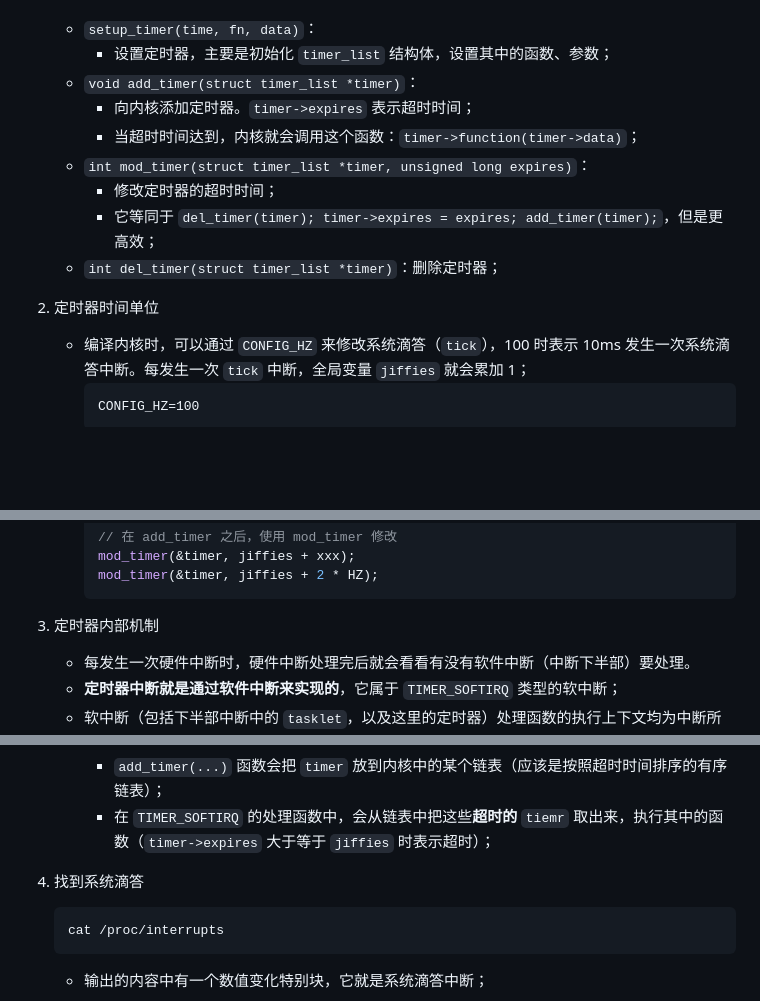
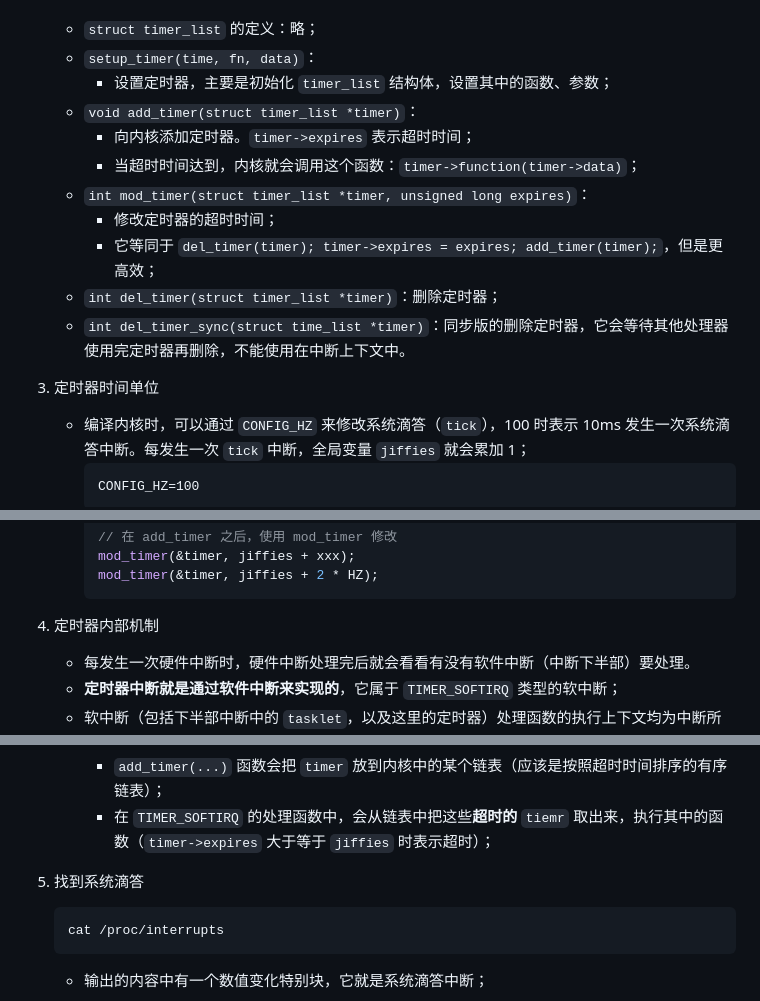
Before and after one commit to lemon89757/Note-Embedded, a Markdown page: Linux/Driver/driverBase.md, 3 parts joined by grey strips. Drawn GitHub-style; blank space fills up the shorter version.

Commit message:
add note for timer in driverBase 1. add timer sketch.

````diff
--- a/Linux/Driver/driverBase.md
+++ b/Linux/Driver/driverBase.md
@@ -553,4 +610,5 @@ APP 根据 `poll` 函数的返回值就可以知道是否有数据，如果有
    参考 `include/linux/timer.h`
+   - `struct timer_list` 的定义：略；
    - `setup_timer(time, fn, data)`：
      - 设置定时器，主要是初始化 `timer_list` 结构体，设置其中的函数、参数；
    - `void add_timer(struct timer_list *timer)`：
@@ -560,7 +618,8 @@ APP 根据 `poll` 函数的返回值就可以知道是否有数据，如果有
      - 修改定时器的超时时间；
      - 它等同于 `del_timer(timer); timer->expires = expires; add_timer(timer);`，但是更高效；
    - `int del_timer(struct timer_list *timer)`：删除定时器；
-2. 定时器时间单位
+   - `int del_timer_sync(struct time_list *timer)`：同步版的删除定时器，它会等待其他处理器使用完定时器再删除，不能使用在中断上下文中。
+3. 定时器时间单位
    - 编译内核时，可以通过 `CONFIG_HZ` 来修改系统滴答（`tick`），100 时表示 10ms 发生一次系统滴答中断。每发生一次 `tick` 中断，全局变量 `jiffies` 就会累加 1；
       ```
       CONFIG_HZ=100
@@ -576,7 +635,7 @@ APP 根据 `poll` 函数的返回值就可以知道是否有数据，如果有
       mod_timer(&timer, jiffies + xxx);
       mod_timer(&timer, jiffies + 2 * HZ);
       ```
-3. 定时器内部机制
+4. 定时器内部机制
    - 每发生一次硬件中断时，硬件中断处理完后就会看看有没有软件中断（中断下半部）要处理。
    - **定时器中断就是通过软件中断来实现的**，它属于 `TIMER_SOFTIRQ` 类型的软中断；
    - 软中断（包括下半部中断中的 `tasklet`，以及这里的定时器）处理函数的执行上下文均为中断所在的上下文，因此在该函数中不允许休眠；
@@ -603,7 +662,7 @@ APP 根据 `poll` 函数的返回值就可以知道是否有数据，如果有
       ```
       - `add_timer(...)` 函数会把 `timer` 放到内核中的某个链表（应该是按照超时时间排序的有序链表）；
       - 在 `TIMER_SOFTIRQ` 的处理函数中，会从链表中把这些**超时的** `tiemr` 取出来，执行其中的函数（`timer->expires` 大于等于 `jiffies` 时表示超时）；
-4. 找到系统滴答
+5. 找到系统滴答
    ```bash
    cat /proc/interrupts
    ```
````
Also changed, not shown: other parts of Linux/Driver/driverBase.md (+58 -1 lines), img/driverBase/260520-215628.png (added).
